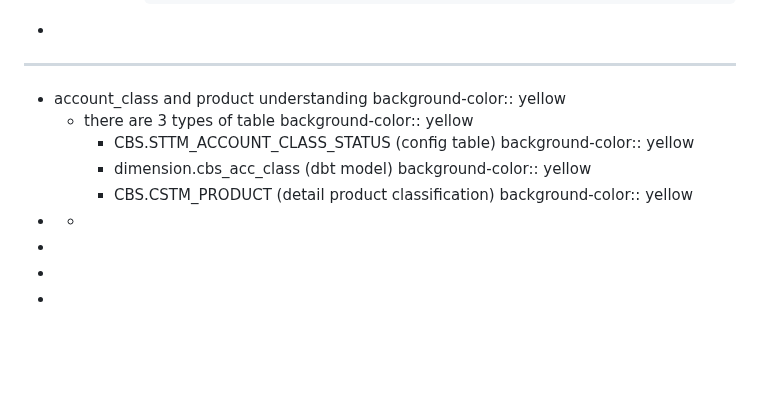
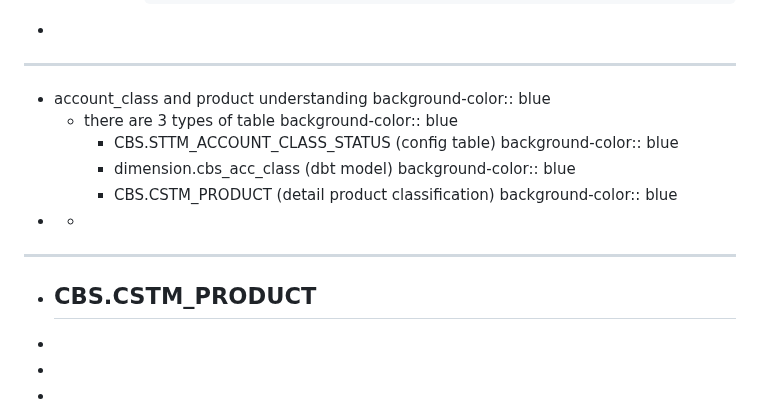
Before and after one commit to htetoo2280/test_action2, a Markdown page: pages/master tables.md, the part around the change. Drawn GitHub-style; blank space fills up the shorter version.

Commit message:
Auto saved by Logseq

```diff
--- a/pages/master tables.md
+++ b/pages/master tables.md
@@ -99,16 +99,19 @@
 -
 - -----------------
 - account_class and product understanding
-  background-color:: yellow
+  background-color:: blue
 	- there are 3 types of table
-	  background-color:: yellow
+	  background-color:: blue
 		- CBS.STTM_ACCOUNT_CLASS_STATUS (config table)
-		  background-color:: yellow
+		  background-color:: blue
 		- dimension.cbs_acc_class (dbt model)
-		  background-color:: yellow
+		  background-color:: blue
 		- CBS.CSTM_PRODUCT (detail product classification)
-		  background-color:: yellow
+		  background-color:: blue
 -
+	-
+- ------
+- CBS.CSTM_PRODUCT
 	-
 -
 -
```
